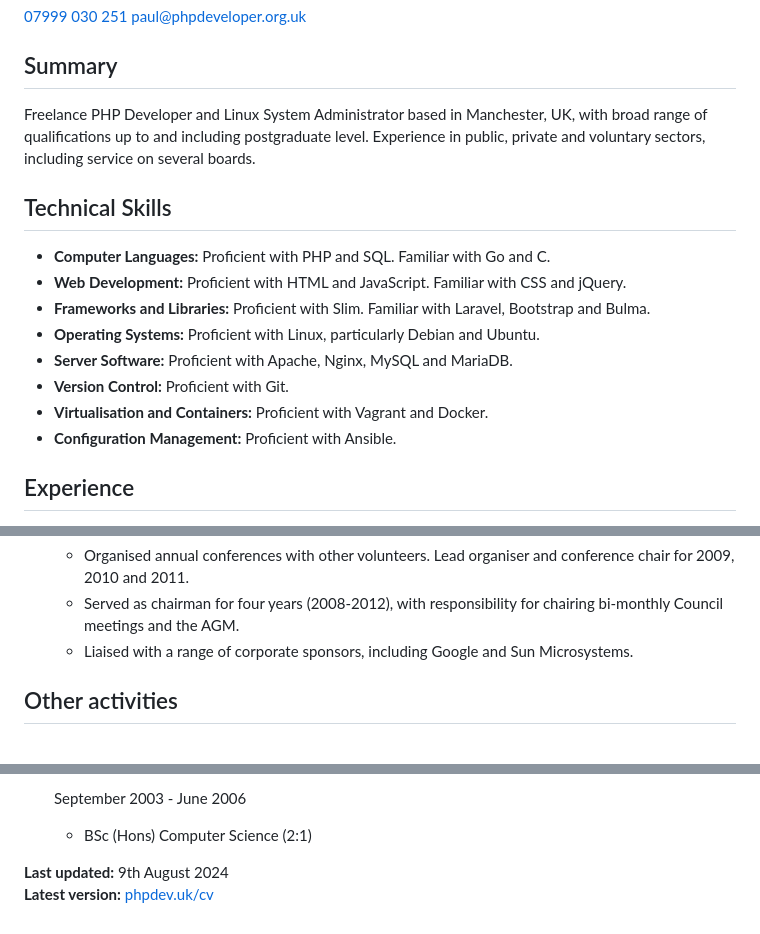
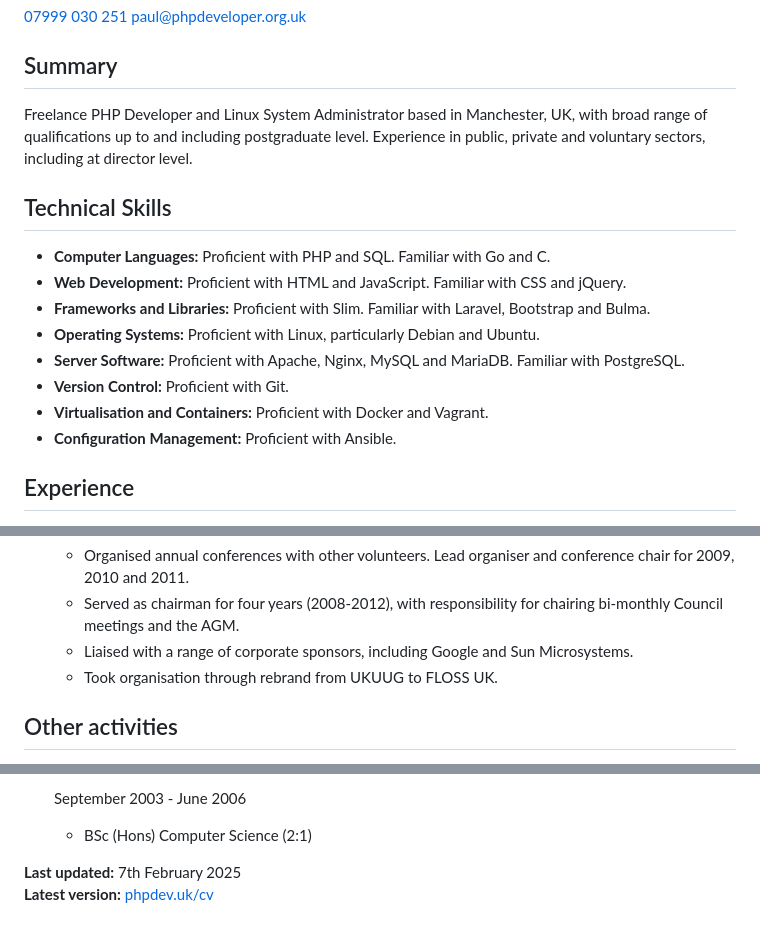
Before and after one commit to pwaring/cv, a Markdown page: cv.md, 3 parts joined by grey strips. Rendered like a GitHub page.

Commit message:
February 2025 update

```diff
--- a/cv.md
+++ b/cv.md
@@ -7,7 +7,7 @@ Paul Waring
 Summary
 -------
 
-Freelance PHP Developer and Linux System Administrator based in Manchester, UK, with broad range of qualifications up to and including postgraduate level. Experience in public, private and voluntary sectors, including service on several boards.
+Freelance PHP Developer and Linux System Administrator based in Manchester, UK, with broad range of qualifications up to and including postgraduate level. Experience in public, private and voluntary sectors, including at director level.
 
 Technical Skills
 ----------------
@@ -16,9 +16,9 @@ Technical Skills
 *   **Web Development:** Proficient with HTML and JavaScript. Familiar with CSS and jQuery.
 *   **Frameworks and Libraries:** Proficient with Slim. Familiar with Laravel, Bootstrap and Bulma.
 *   **Operating Systems:** Proficient with Linux, particularly Debian and Ubuntu.
-*   **Server Software:** Proficient with Apache, Nginx, MySQL and MariaDB.
+*   **Server Software:** Proficient with Apache, Nginx, MySQL and MariaDB. Familiar with PostgreSQL.
 *   **Version Control:** Proficient with Git.
-*   **Virtualisation and Containers:** Proficient with Vagrant and Docker.
+*   **Virtualisation and Containers:** Proficient with Docker and Vagrant.
 *   **Configuration Management:** Proficient with Ansible.
 
 Experience
@@ -83,6 +83,7 @@ Experience
     - Organised annual conferences with other volunteers. Lead organiser and conference chair for 2009, 2010 and 2011.
     - Served as chairman for four years (2008-2012), with responsibility for chairing bi-monthly Council meetings and the AGM.
     - Liaised with a range of corporate sponsors, including Google and Sun Microsystems.
+    - Took organisation through rebrand from UKUUG to FLOSS UK.
 
 Other activities
 ----------------
@@ -119,5 +120,5 @@ Education
 
     - BSc (Hons) Computer Science (2:1)
 
-**Last updated:** 9th August 2024
+**Last updated:** 7th February 2025
 **Latest version:** [phpdev.uk/cv](https://www.phpdev.uk/cv)
```
